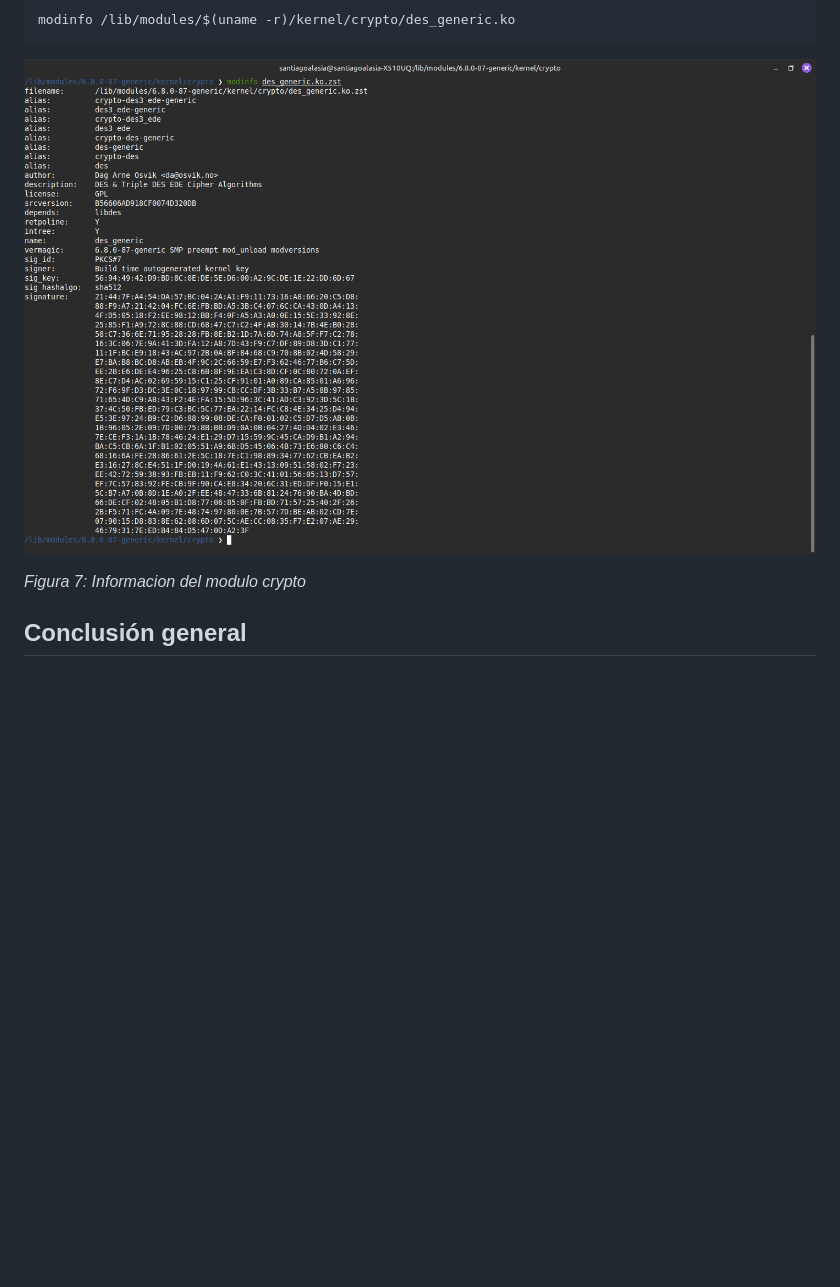
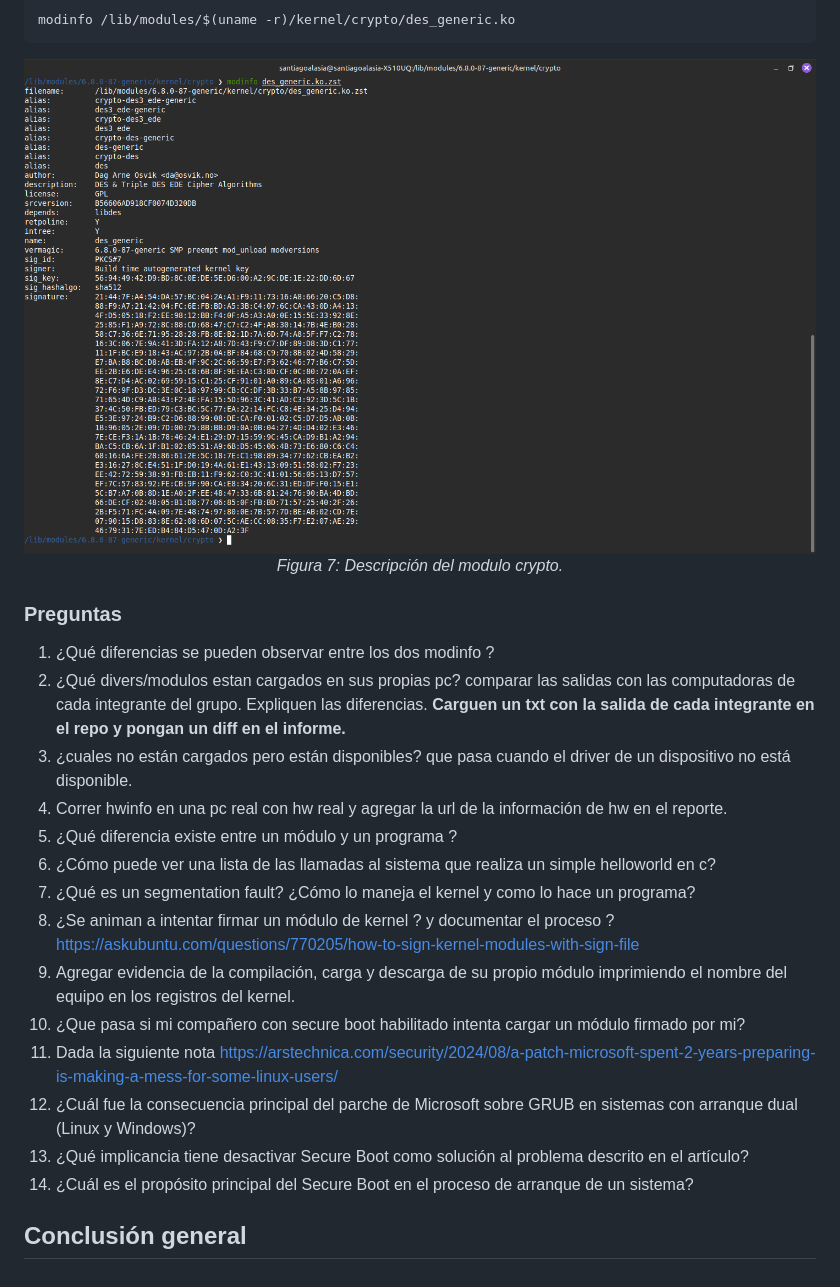
Before and after one commit to SantiagoAlasia/The-Pipeliners, a Markdown page: TP4/README.md, the part around one of its changes. Rendered like a GitHub page; blank space fills up the shorter version.

````diff
--- a/TP4/README.md
+++ b/TP4/README.md
@@ -105,8 +185,26 @@ modinfo mimodulo.ko
 modinfo /lib/modules/$(uname -r)/kernel/crypto/des_generic.ko
 ```
 
-![Salida del comando "modinfo /lib/modules/$(uname -r)/kernel/crypto/des_generic.ko"](/TP4/img/Cap7.png)
+<div align="center">
+  <img src="img/Cap7.png"><br>
+  <em>Figura 7: Descripción del modulo crypto.</em>
+</div>
 
-*Figura 7: Informacion del modulo crypto*
+### Preguntas
+
+1. ¿Qué diferencias se pueden observar entre los dos modinfo ?
+2. ¿Qué divers/modulos estan cargados en sus propias pc? comparar las salidas con las computadoras de cada integrante del grupo. Expliquen las diferencias. **Carguen un txt con la salida de cada integrante en el repo y pongan un diff en el informe.**
+3. ¿cuales no están cargados pero están disponibles? que pasa cuando el driver de un dispositivo no está disponible.
+4. Correr hwinfo en una pc real con hw real y agregar la url de la información de hw en el reporte.
+5. ¿Qué diferencia existe entre un módulo y un programa  ?
+6. ¿Cómo puede ver una lista de las llamadas al sistema que realiza un simple helloworld en c?
+7. ¿Qué es un segmentation fault? ¿Cómo lo maneja el kernel y como lo hace un programa?
+8. ¿Se animan a intentar firmar un módulo de kernel ? y documentar el proceso ?  https://askubuntu.com/questions/770205/how-to-sign-kernel-modules-with-sign-file
+9. Agregar evidencia de la compilación, carga y descarga de su propio módulo imprimiendo el nombre del equipo en los registros del kernel.
+10. ¿Que pasa si mi compañero con secure boot habilitado intenta cargar un módulo firmado por mi?
+11. Dada la siguiente nota https://arstechnica.com/security/2024/08/a-patch-microsoft-spent-2-years-preparing-is-making-a-mess-for-some-linux-users/
+12. ¿Cuál fue la consecuencia principal del parche de Microsoft sobre GRUB en sistemas con arranque dual (Linux y Windows)?
+13. ¿Qué implicancia tiene desactivar Secure Boot como solución al problema descrito en el artículo?
+14. ¿Cuál es el propósito principal del Secure Boot en el proceso de arranque de un sistema?
 
 ## Conclusión general
````
Also changed, not shown: other parts of TP4/README.md (+99 -19 lines), TP4/img/Cap-User-Kernel-Space.png (added).
